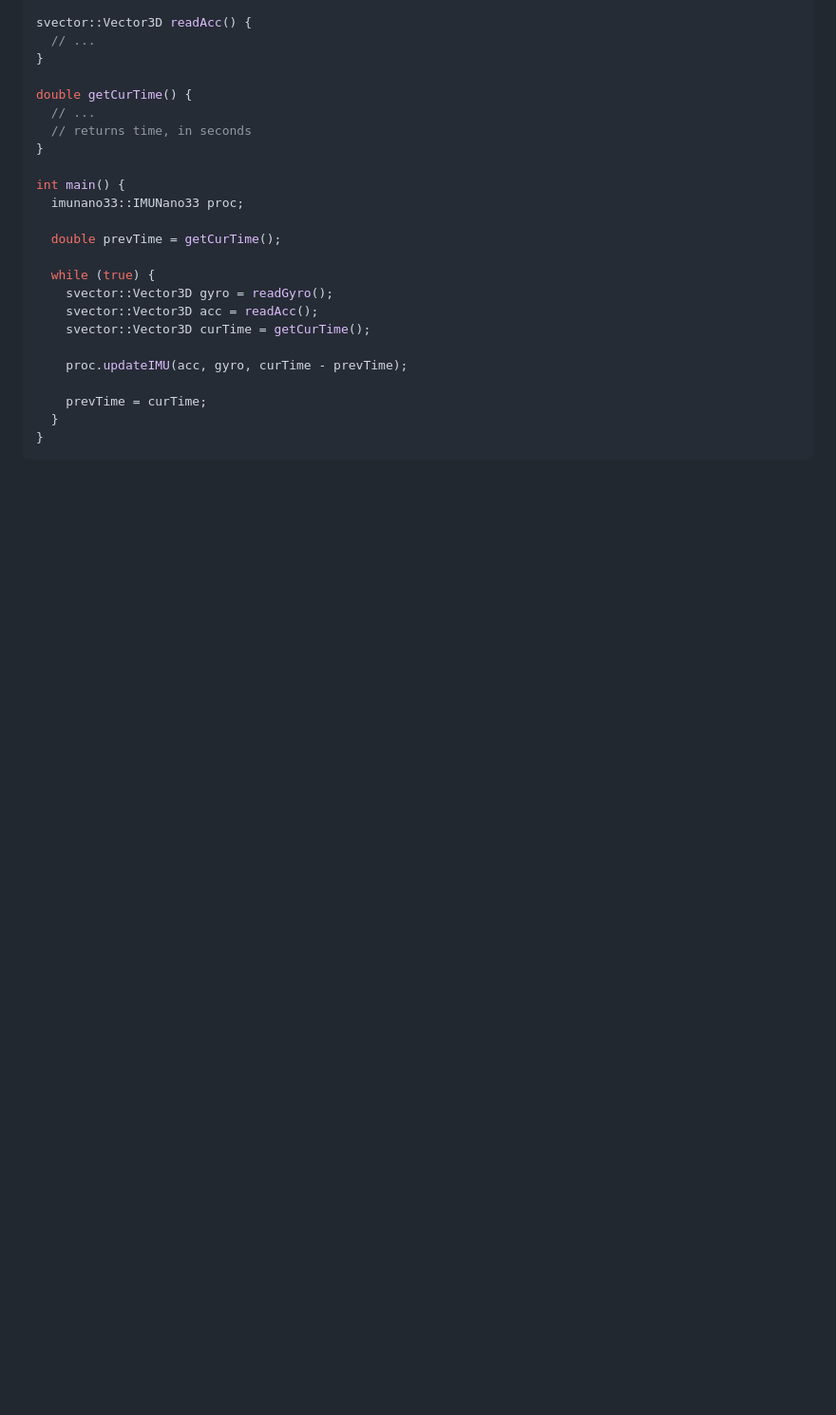
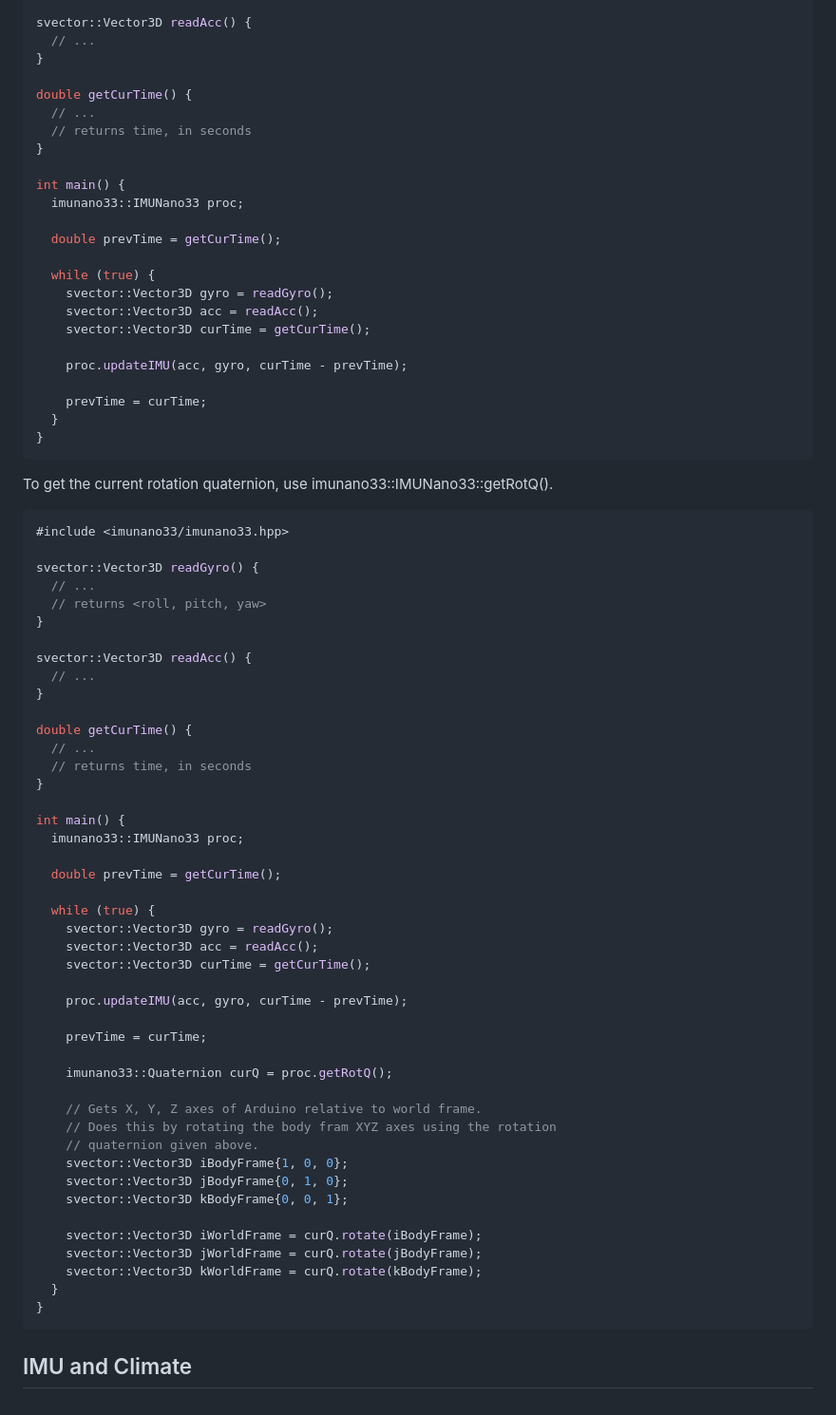
Before and after one commit to jonathanhliu21/imunano33, a Markdown page: doc/index.md, the part around the change. Shown at 95% size. Rendered like a GitHub page; blank space fills up the shorter version.

Commit message:
add imu docs

````diff
--- a/doc/index.md
+++ b/doc/index.md
@@ -314,3 +314,54 @@ int main() {
   }
 }
 ```
+
+To get the current rotation quaternion, use imunano33::IMUNano33::getRotQ().
+
+```cpp
+#include <imunano33/imunano33.hpp>
+
+svector::Vector3D readGyro() {
+  // ...
+  // returns <roll, pitch, yaw>
+}
+
+svector::Vector3D readAcc() {
+  // ...
+}
+
+double getCurTime() {
+  // ...
+  // returns time, in seconds
+}
+
+int main() {
+  imunano33::IMUNano33 proc;
+
+  double prevTime = getCurTime();
+
+  while (true) {
+    svector::Vector3D gyro = readGyro();
+    svector::Vector3D acc = readAcc();
+    svector::Vector3D curTime = getCurTime();
+
+    proc.updateIMU(acc, gyro, curTime - prevTime);
+
+    prevTime = curTime;
+
+    imunano33::Quaternion curQ = proc.getRotQ();
+
+    // Gets X, Y, Z axes of Arduino relative to world frame.
+    // Does this by rotating the body fram XYZ axes using the rotation
+    // quaternion given above.
+    svector::Vector3D iBodyFrame{1, 0, 0};
+    svector::Vector3D jBodyFrame{0, 1, 0};
+    svector::Vector3D kBodyFrame{0, 0, 1};
+
+    svector::Vector3D iWorldFrame = curQ.rotate(iBodyFrame);
+    svector::Vector3D jWorldFrame = curQ.rotate(jBodyFrame);
+    svector::Vector3D kWorldFrame = curQ.rotate(kBodyFrame);
+  }
+}
+```
+
+## IMU and Climate
````
